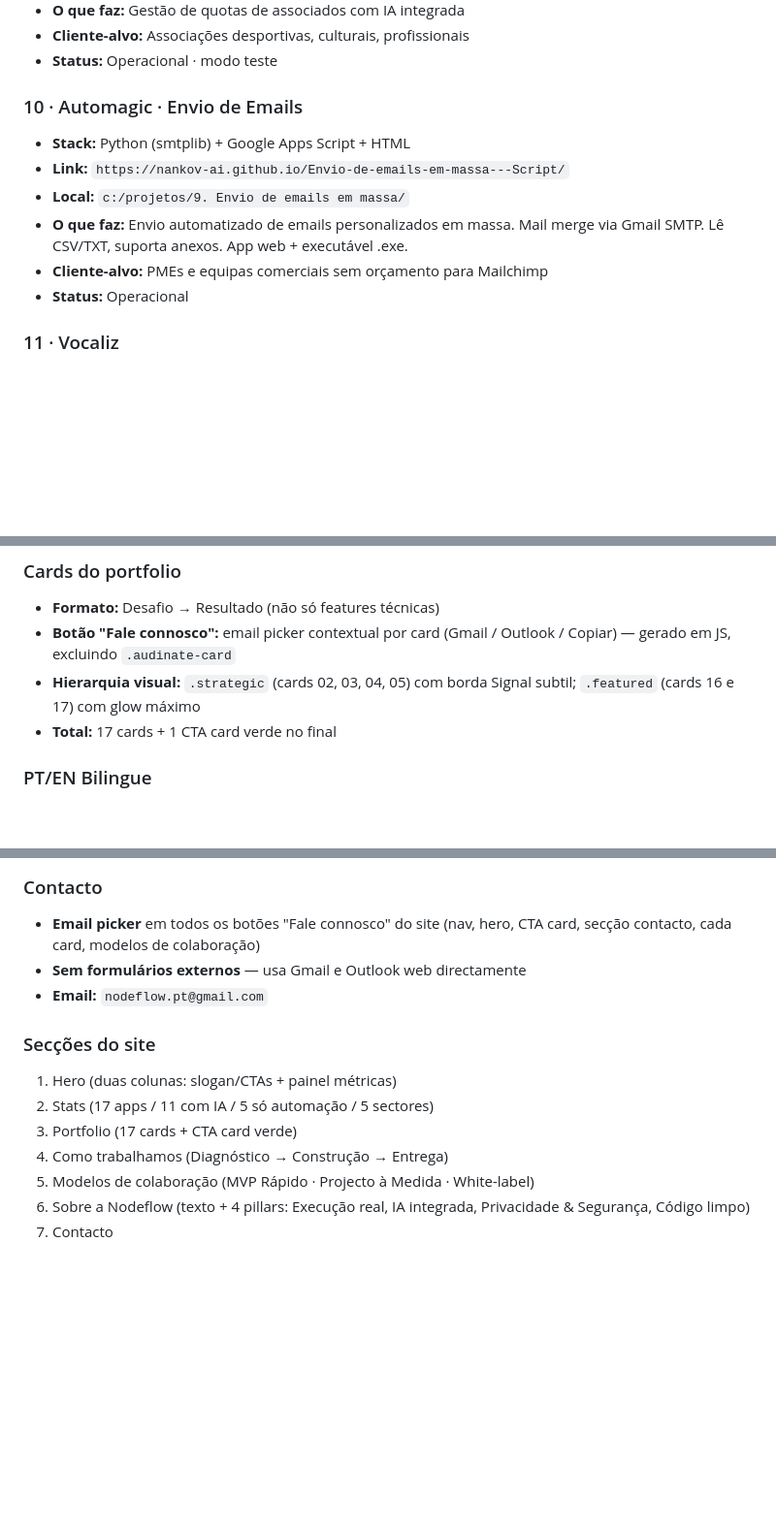
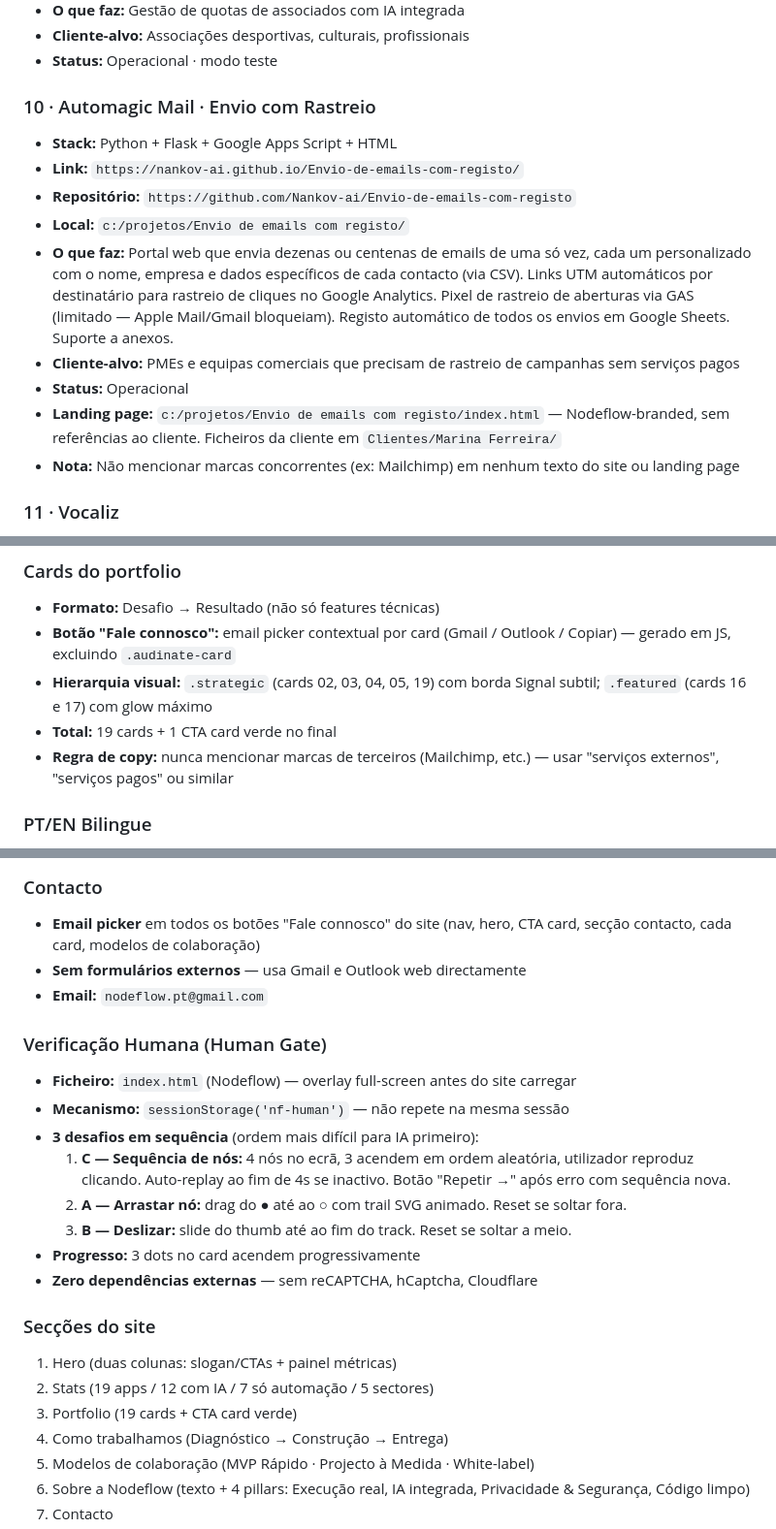
Before and after one commit to Nankov-ai/nankov-ai.github.io, a Markdown page: CLAUDE.md, 3 parts joined by grey strips. Shown at 97% size. Rendered like a GitHub page; blank space fills up the shorter version.

Commit message:
docs: update CLAUDE.md — Automagic Mail, Human Gate, 19 cards, no-brand rule

```diff
--- a/CLAUDE.md
+++ b/CLAUDE.md
@@ -116,13 +116,16 @@ Background: gestão + IA aplicada. Stack habitual: React 18 + TypeScript + Vite
 - **Cliente-alvo:** Associações desportivas, culturais, profissionais
 - **Status:** Operacional · modo teste
 
-### 10 · Automagic · Envio de Emails
-- **Stack:** Python (smtplib) + Google Apps Script + HTML
-- **Link:** `https://nankov-ai.github.io/Envio-de-emails-em-massa---Script/`
-- **Local:** `c:/projetos/9. Envio de emails em massa/`
-- **O que faz:** Envio automatizado de emails personalizados em massa. Mail merge via Gmail SMTP. Lê CSV/TXT, suporta anexos. App web + executável .exe.
-- **Cliente-alvo:** PMEs e equipas comerciais sem orçamento para Mailchimp
+### 10 · Automagic Mail · Envio com Rastreio
+- **Stack:** Python + Flask + Google Apps Script + HTML
+- **Link:** `https://nankov-ai.github.io/Envio-de-emails-com-registo/`
+- **Repositório:** `https://github.com/Nankov-ai/Envio-de-emails-com-registo`
+- **Local:** `c:/projetos/Envio de emails com registo/`
+- **O que faz:** Portal web que envia dezenas ou centenas de emails de uma só vez, cada um personalizado com o nome, empresa e dados específicos de cada contacto (via CSV). Links UTM automáticos por destinatário para rastreio de cliques no Google Analytics. Pixel de rastreio de aberturas via GAS (limitado — Apple Mail/Gmail bloqueiam). Registo automático de todos os envios em Google Sheets. Suporte a anexos.
+- **Cliente-alvo:** PMEs e equipas comerciais que precisam de rastreio de campanhas sem serviços pagos
 - **Status:** Operacional
+- **Landing page:** `c:/projetos/Envio de emails com registo/index.html` — Nodeflow-branded, sem referências ao cliente. Ficheiros da cliente em `Clientes/Marina Ferreira/`
+- **Nota:** Não mencionar marcas concorrentes (ex: Mailchimp) em nenhum texto do site ou landing page
 
 ### 11 · Vocaliz
 - **Stack:** HTML / CSS / JavaScript (Web Speech API)
@@ -208,8 +211,9 @@ Background: gestão + IA aplicada. Stack habitual: React 18 + TypeScript + Vite
 ### Cards do portfolio
 - **Formato:** Desafio → Resultado (não só features técnicas)
 - **Botão "Fale connosco":** email picker contextual por card (Gmail / Outlook / Copiar) — gerado em JS, excluindo `.audinate-card`
-- **Hierarquia visual:** `.strategic` (cards 02, 03, 04, 05) com borda Signal subtil; `.featured` (cards 16 e 17) com glow máximo
-- **Total:** 17 cards + 1 CTA card verde no final
+- **Hierarquia visual:** `.strategic` (cards 02, 03, 04, 05, 19) com borda Signal subtil; `.featured` (cards 16 e 17) com glow máximo
+- **Total:** 19 cards + 1 CTA card verde no final
+- **Regra de copy:** nunca mencionar marcas de terceiros (Mailchimp, etc.) — usar "serviços externos", "serviços pagos" ou similar
 
 ### PT/EN Bilingue
 - **Switcher:** botões PT/EN no nav e no footer de ambos os sites
@@ -244,10 +248,20 @@ Background: gestão + IA aplicada. Stack habitual: React 18 + TypeScript + Vite
 - **Sem formulários externos** — usa Gmail e Outlook web directamente
 - **Email:** `nodeflow.pt@gmail.com`
 
+### Verificação Humana (Human Gate)
+- **Ficheiro:** `index.html` (Nodeflow) — overlay full-screen antes do site carregar
+- **Mecanismo:** `sessionStorage('nf-human')` — não repete na mesma sessão
+- **3 desafios em sequência** (ordem mais difícil para IA primeiro):
+  1. **C — Sequência de nós:** 4 nós no ecrã, 3 acendem em ordem aleatória, utilizador reproduz clicando. Auto-replay ao fim de 4s se inactivo. Botão "Repetir →" após erro com sequência nova.
+  2. **A — Arrastar nó:** drag do ● até ao ○ com trail SVG animado. Reset se soltar fora.
+  3. **B — Deslizar:** slide do thumb até ao fim do track. Reset se soltar a meio.
+- **Progresso:** 3 dots no card acendem progressivamente
+- **Zero dependências externas** — sem reCAPTCHA, hCaptcha, Cloudflare
+
 ### Secções do site
 1. Hero (duas colunas: slogan/CTAs + painel métricas)
-2. Stats (17 apps / 11 com IA / 5 só automação / 5 sectores)
-3. Portfolio (17 cards + CTA card verde)
+2. Stats (19 apps / 12 com IA / 7 só automação / 5 sectores)
+3. Portfolio (19 cards + CTA card verde)
 4. Como trabalhamos (Diagnóstico → Construção → Entrega)
 5. Modelos de colaboração (MVP Rápido · Projecto à Medida · White-label)
 6. Sobre a Nodeflow (texto + 4 pillars: Execução real, IA integrada, Privacidade & Segurança, Código limpo)
```
Also changed, not shown: other parts of CLAUDE.md (+5 -0 lines).
